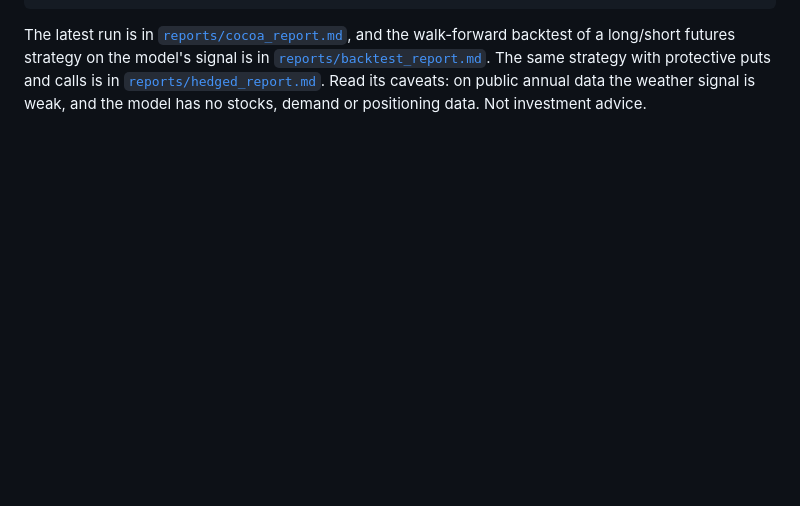
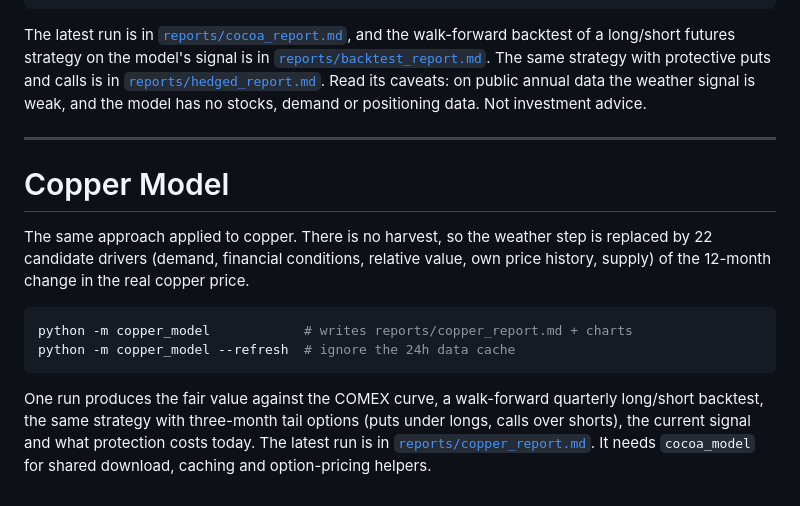
Before and after one commit to zizo710/Mobile-, a Markdown page: README.md, the part around the change. Rendered like a GitHub page; blank space fills up the shorter version.

````diff
--- a/README.md
+++ b/README.md
@@ -114,3 +114,23 @@ walk-forward backtest of a long/short futures strategy on the model's signal is
 protective puts and calls is in [`reports/hedged_report.md`](reports/hedged_report.md). Read its
 caveats: on public annual data the weather signal is weak, and the model has no
 stocks, demand or positioning data. Not investment advice.
+
+---
+
+# Copper Model
+
+The same approach applied to copper. There is no harvest, so the weather step is
+replaced by 22 candidate drivers (demand, financial conditions, relative value,
+own price history, supply) of the 12-month change in the real copper price.
+
+```bash
+python -m copper_model            # writes reports/copper_report.md + charts
+python -m copper_model --refresh  # ignore the 24h data cache
+```
+
+One run produces the fair value against the COMEX curve, a walk-forward
+quarterly long/short backtest, the same strategy with three-month tail options
+(puts under longs, calls over shorts), the current signal and what protection
+costs today. The latest run is in
+[`reports/copper_report.md`](reports/copper_report.md). It needs `cocoa_model`
+for shared download, caching and option-pricing helpers.
````
Also changed, not shown: reports/copper_report.md (added, +194 -0 lines), reports/copper_backtest_equity.png (added), reports/copper_backtest_years.png (added), reports/copper_price_fair_value.png (added), 10 other files.
